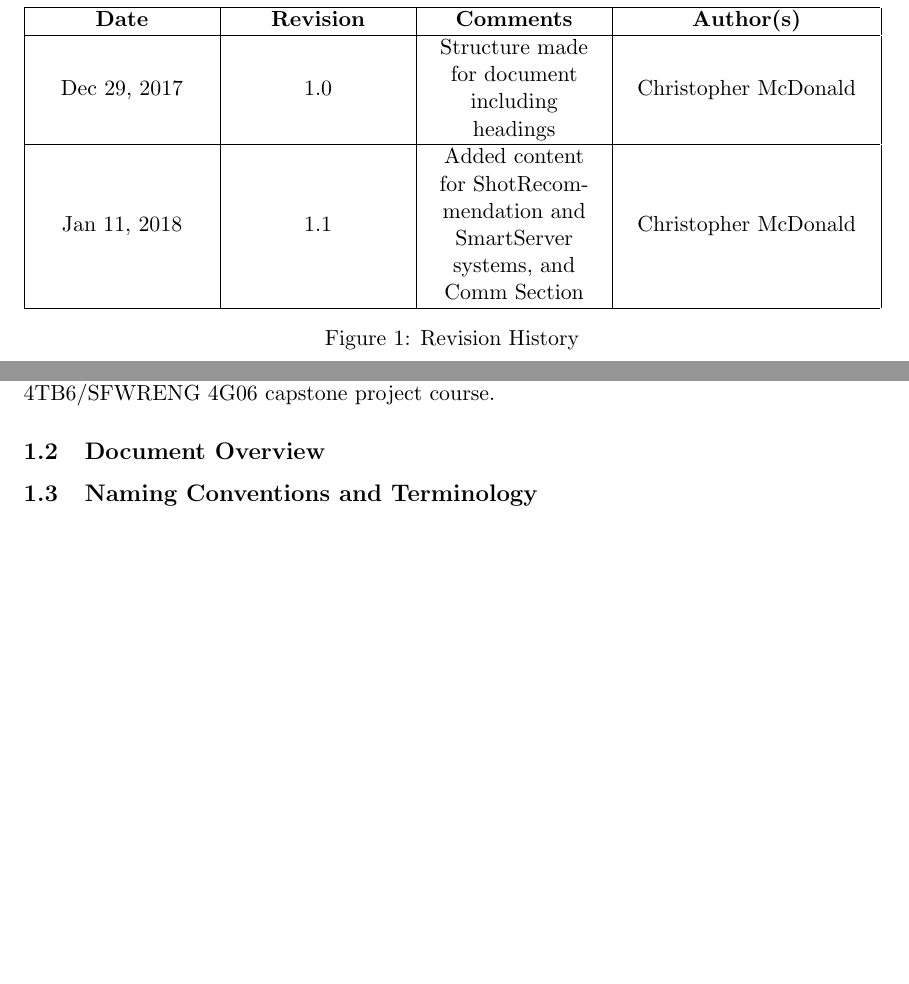
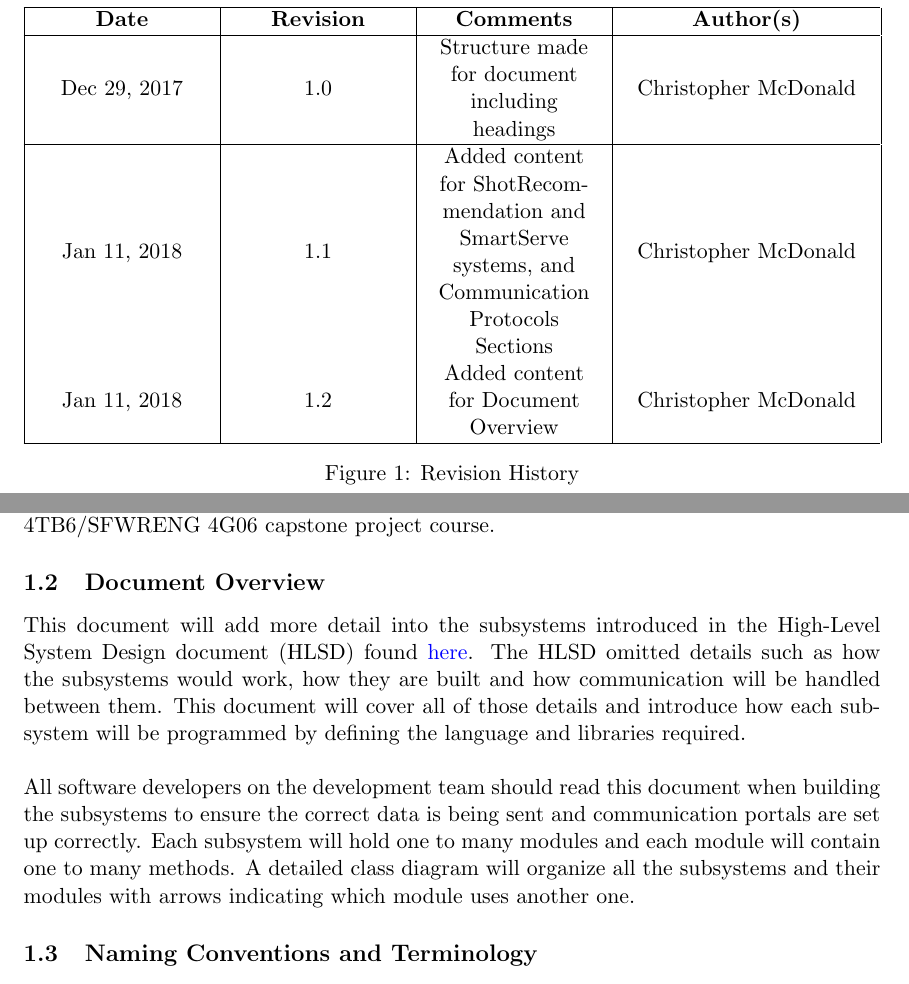
Before and after one commit to ChristopherMcDonald/SoftwareTronCapstone, a LaTeX document (documentation/SystemDesign/LowLevel/Design.tex): two parts of pages 3 and 4 of 13, joined at a grey line, cut so that both start at the same text, the shorter picture padded with empty space. Compiled offline with pdfLaTeX.

Commit message:
added doc overv iew

```diff
--- a/documentation/SystemDesign/LowLevel/Design.tex
+++ b/documentation/SystemDesign/LowLevel/Design.tex
@@ -71,7 +71,8 @@
    \hline
    \textbf{Date} & \textbf{Revision} & \textbf{Comments} & \textbf{Author(s)} \\ \hline
    Dec 29, 2017 & 1.0 & Structure made for document including headings & Christopher McDonald \\ \hline
-   Jan 11, 2018 & 1.1 & Added content for ShotRecommendation and SmartServer systems, and Comm Section & Christopher McDonald \\ \hline
+   Jan 11, 2018 & 1.1 & Added content for ShotRecommendation and SmartServe systems, and Communication Protocols Sections & Christopher McDonald \\
+   Jan 11, 2018 & 1.2 & Added content for Document Overview & Christopher McDonald \\ \hline
    \end{tabularx}
    \caption{Revision History}
 \end{figure}
@@ -81,6 +82,8 @@
 SmartServe is an autonomous table tennis training system for table tennis players with various skill levels. SmartServe aids in diagnosing and improving a player's performance over time. The system trains table tennis players by shooting table tennis balls towards the player and detects successful returns from the player. The system can further adapt to the player's weaknesses and help them overcome it through further training. Importantly, SmartServe alleviates the problems of finding and working with a coach for players, as well as coaches trying to train multiple players simultaneously. The system will be deemed a success if the table tennis players and coaches can enjoy and see some value added by using SmartServe.\\\\
 The project started at the beginning of the Fall 2017 academic term and will conclude at the end of the Winter 2018 term. In addition, the core project team consists of final year Software and Mechatronics Engineering students who are enrolled in the MECHTRON 4TB6/SFWRENG 4G06 capstone project course.
 \subsection{Document Overview}
+This document will add more detail into the subsystems introduced in the High-Level System Design document (HLSD) found \href{run:../Design.pdf}{here}. The HLSD omitted details such as how the subsystems would work, how they are built and how communication will be handled between them. This document will cover all of those details and introduce how each subsystem will be programmed by defining the language and libraries required. \\ \\
+All software developers on the development team should read this document when building the subsystems to ensure the correct data is being sent and communication portals are set up correctly. Each subsystem will hold one to many modules and each module will contain one to many methods. A detailed class diagram will organize all the subsystems and their modules with arrows indicating which module uses another one.
 \subsection{Naming Conventions and Terminology}
 \label{sec:definitions}
 The following terms and definitions will be used throughout this document:
```
Also changed, not shown: documentation/SystemDesign/LowLevel/Design.pdf, 4 other files.
